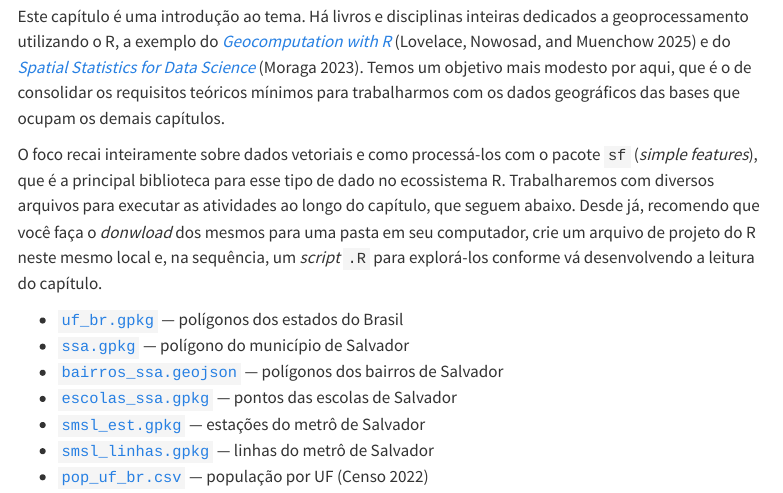
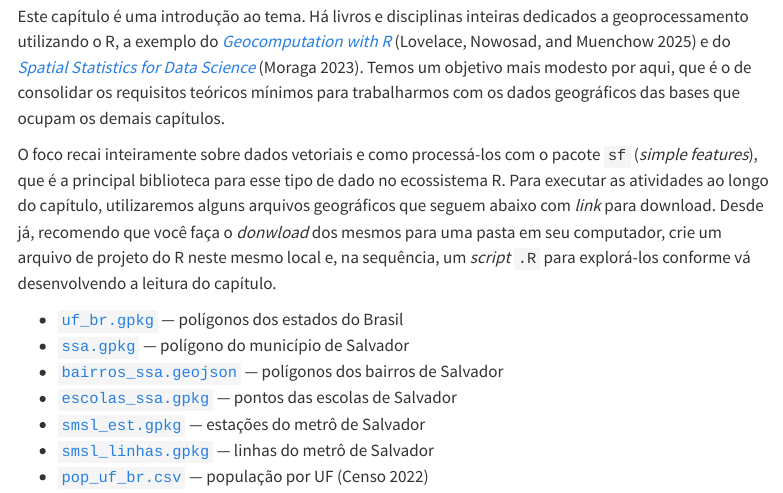
Before and after one commit to pedreirajr/bdib, a Quarto document (5-dados-geograficos.qmd): the page in a window 1100 px wide, from 180 px down. Rendered offline with R 4.5, knitr and Pandoc in place of Quarto, with nearby package versions; some code elsewhere in the file could not run offline; menus at the side of the page are left out; long lines of code are wrapped.

Commit message:
ajustes textuais Cap 5

```diff
--- a/5-dados-geograficos.qmd
+++ b/5-dados-geograficos.qmd
@@ -6,7 +6,7 @@ Praticamente toda questão relevante em política pública, planejamento urbano
 
 Este capítulo é uma introdução ao tema. Há livros e disciplinas inteiras dedicados a geoprocessamento utilizando o R, a exemplo do [*Geocomputation with R*](https://r.geocompx.org/) [@lovelace_geocomputation_2025] e do [*Spatial Statistics for Data Science*](https://www.paulamoraga.com/book-spatial/) [@moraga_spatial_2023]. Temos um objetivo mais modesto por aqui, que é o de consolidar os requisitos teóricos mínimos para trabalharmos com os dados geográficos das bases que ocupam os demais capítulos.
 
-O foco recai inteiramente sobre dados vetoriais e como processá-los com o pacote `sf` (*simple features*), que é a principal biblioteca para esse tipo de dado no ecossistema R. Trabalharemos com diversos arquivos para executar as atividades ao longo do capítulo, que seguem abaixo. Desde já, recomendo que você faça o *donwload* dos mesmos para uma pasta em seu computador, crie um arquivo de projeto do R neste mesmo local e, na sequência, um *script* `.R` para explorá-los conforme vá desenvolvendo a leitura do capítulo.
+O foco recai inteiramente sobre dados vetoriais e como processá-los com o pacote `sf` (*simple features*), que é a principal biblioteca para esse tipo de dado no ecossistema R. Para executar as atividades ao longo do capítulo, utilizaremos alguns arquivos geográficos que seguem abaixo com *link* para download. Desde já, recomendo que você faça o *donwload* dos mesmos para uma pasta em seu computador, crie um arquivo de projeto do R neste mesmo local e, na sequência, um *script* `.R` para explorá-los conforme vá desenvolvendo a leitura do capítulo.
 
 -   [`uf_br.gpkg`](https://github.com/pedreirajr/bdib/releases/download/datsets/uf_br.gpkg) — polígonos dos estados do Brasil
 -   [`ssa.gpkg`](https://github.com/pedreirajr/bdib/releases/download/datsets/ssa.gpkg) — polígono do município de Salvador
```
Also changed, not shown: docs/search.json.
